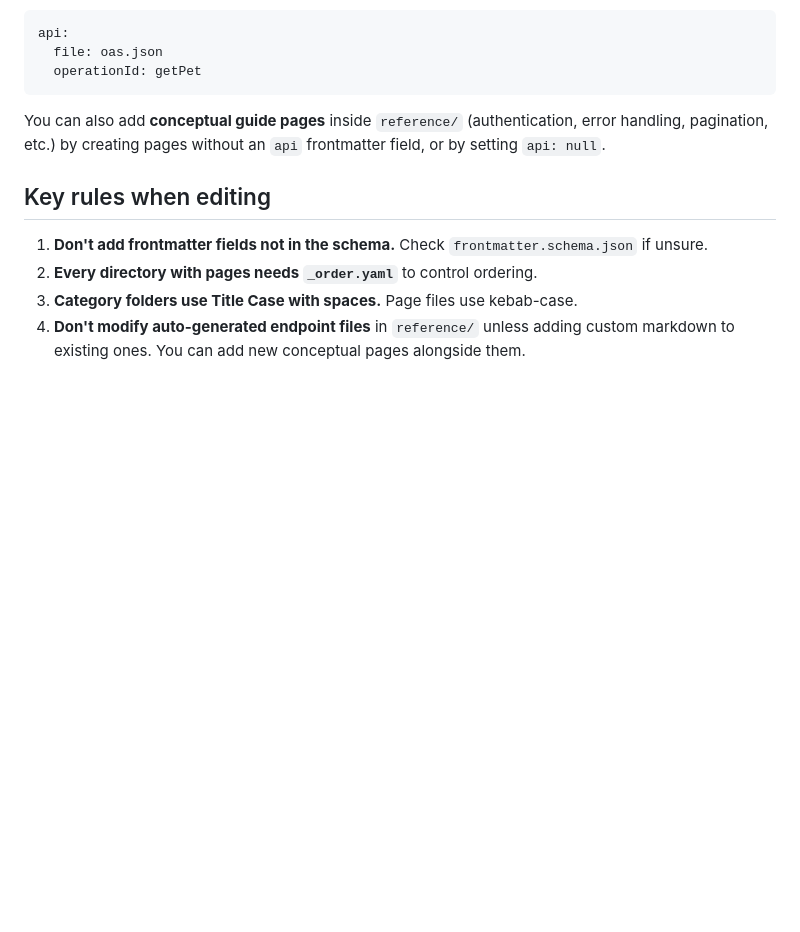
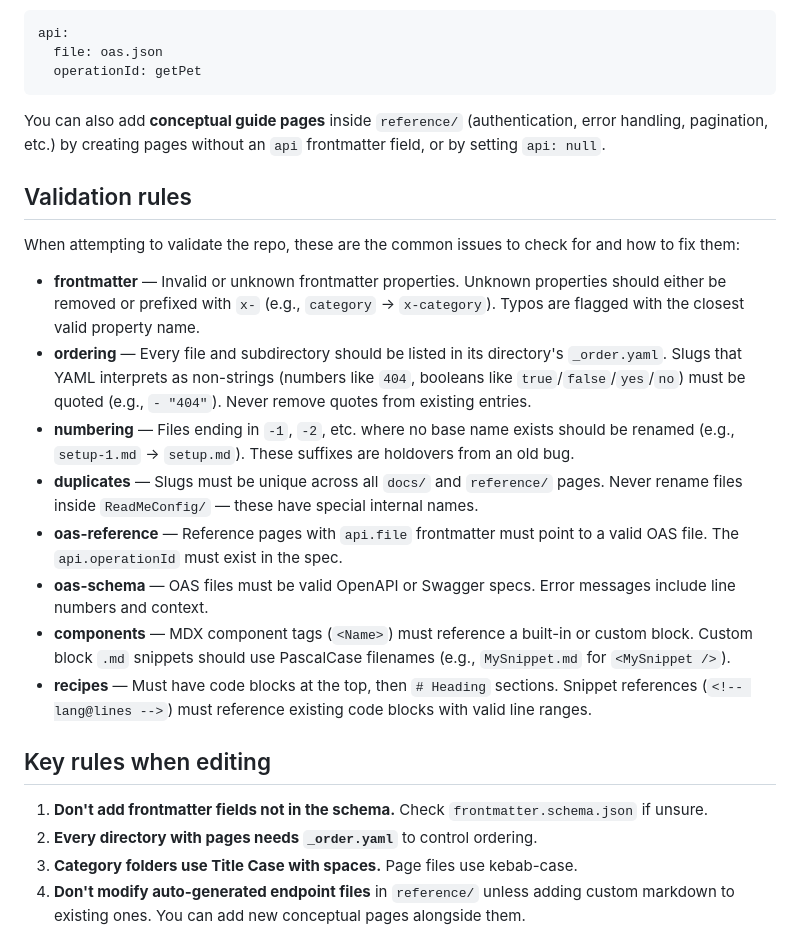
Before and after one commit to readmeio/git-format, a Markdown page: CLAUDE.md, the part around the change. GitHub-like rendering; blank space fills up the shorter version.

Commit message:
feat: add validation rules

```diff
--- a/CLAUDE.md
+++ b/CLAUDE.md
@@ -329,6 +329,19 @@ api:
 
 You can also add **conceptual guide pages** inside `reference/` (authentication, error handling, pagination, etc.) by creating pages without an `api` frontmatter field, or by setting `api: null`.
 
+## Validation rules
+
+When attempting to validate the repo, these are the common issues to check for and how to fix them:
+
+- **frontmatter** — Invalid or unknown frontmatter properties. Unknown properties should either be removed or prefixed with `x-` (e.g., `category` → `x-category`). Typos are flagged with the closest valid property name.
+- **ordering** — Every file and subdirectory should be listed in its directory's `_order.yaml`. Slugs that YAML interprets as non-strings (numbers like `404`, booleans like `true`/`false`/`yes`/`no`) must be quoted (e.g., `- "404"`). Never remove quotes from existing entries.
+- **numbering** — Files ending in `-1`, `-2`, etc. where no base name exists should be renamed (e.g., `setup-1.md` → `setup.md`). These suffixes are holdovers from an old bug.
+- **duplicates** — Slugs must be unique across all `docs/` and `reference/` pages. Never rename files inside `ReadMeConfig/` — these have special internal names.
+- **oas-reference** — Reference pages with `api.file` frontmatter must point to a valid OAS file. The `api.operationId` must exist in the spec.
+- **oas-schema** — OAS files must be valid OpenAPI or Swagger specs. Error messages include line numbers and context.
+- **components** — MDX component tags (`<Name>`) must reference a built-in or custom block. Custom block `.md` snippets should use PascalCase filenames (e.g., `MySnippet.md` for `<MySnippet />`).
+- **recipes** — Must have code blocks at the top, then `# Heading` sections. Snippet references (`<!-- lang@lines -->`) must reference existing code blocks with valid line ranges.
+
 ## Key rules when editing
 
 1. **Don't add frontmatter fields not in the schema.** Check `frontmatter.schema.json` if unsure.
```
